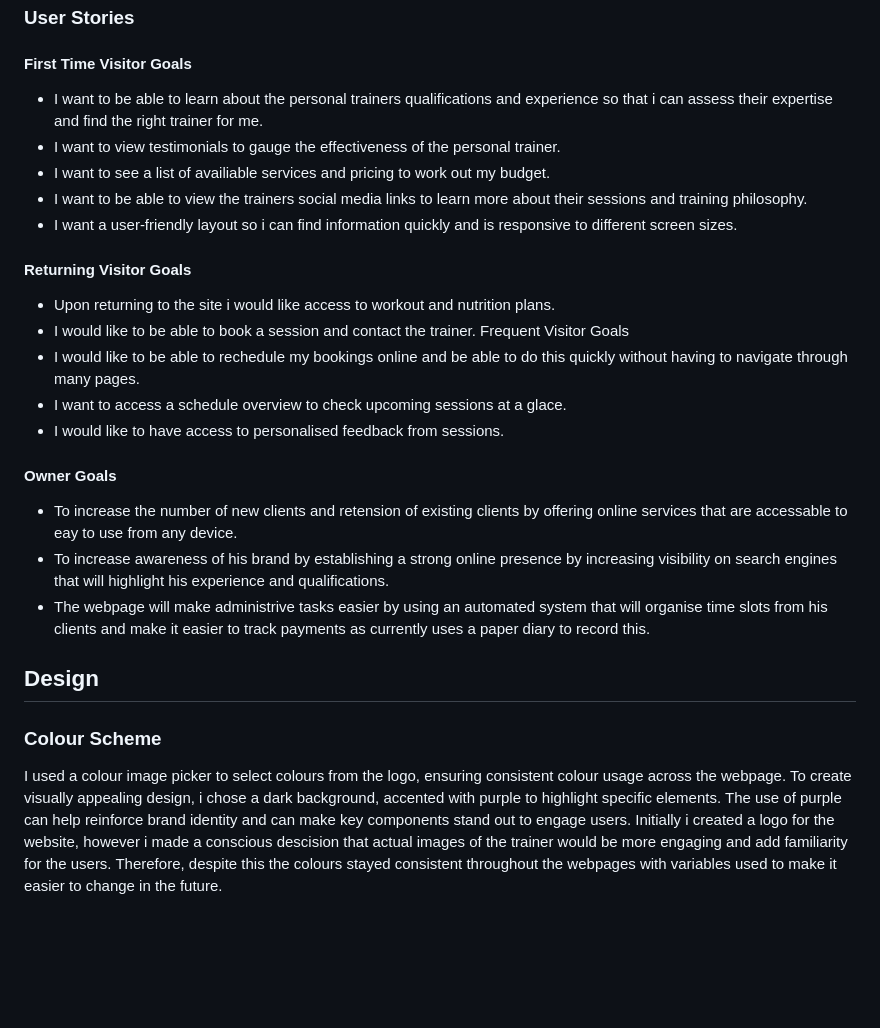
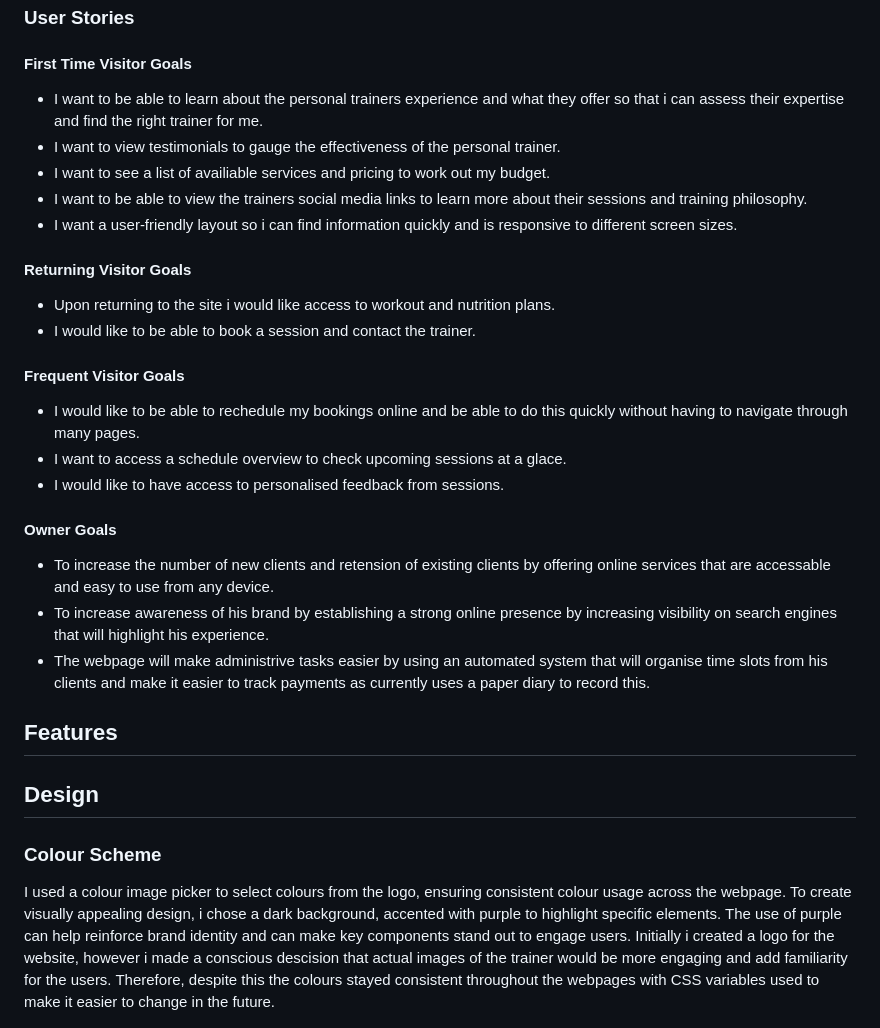
Before and after one commit to DavidRC-Projects/Fjones-Personal-Training, a Markdown page: README.md, the part around the change printed below. GitHub-like rendering; blank space fills up the shorter version.

```diff
--- a/README.md
+++ b/README.md
@@ -21,7 +21,7 @@ The primary goal of this webpage is to serve as a platform for my friend's busin
 
 #### First Time Visitor Goals
 
-* I want to be able to learn about the personal trainers qualifications and experience so that i can assess their expertise and find the right trainer for me.
+* I want to be able to learn about the personal trainers experience and what they offer so that i can assess their expertise and find the right trainer for me.
 * I want to view testimonials to gauge the effectiveness of the personal trainer.
 * I want to see a list of availiable services and pricing to work out my budget.
 * I want to be able to view the trainers social media links to learn more about their sessions and training philosophy.
@@ -31,22 +31,28 @@ The primary goal of this webpage is to serve as a platform for my friend's busin
 
 * Upon returning to the site i would like access to workout and nutrition plans.
 * I would like to be able to book a session and contact the trainer.
-Frequent Visitor Goals
+
+#### Frequent Visitor Goals
+
 * I would like to be able to rechedule my bookings online and be able to do this quickly without having to navigate through many pages.
 * I want to access a schedule overview to check upcoming sessions at a glace.
 * I would like to have access to personalised feedback from sessions.
 
 #### Owner Goals
 
-* To increase the number of new clients and retension of existing clients by offering online services that are accessable to eay to use from any device.
-* To increase awareness of his brand by establishing a strong online presence by increasing visibility on search engines that will highlight his experience and qualifications.
+* To increase the number of new clients and retension of existing clients by offering online services that are accessable and easy to use from any device.
+* To increase awareness of his brand by establishing a strong online presence by increasing visibility on search engines that will highlight his experience.
 * The webpage will make administrive tasks easier by using an automated system that will organise time slots from his clients and make it easier to track payments as currently uses a paper diary to record this.
+
+## Features
+
+
 
 ## Design
 
 ### Colour Scheme
 
-I used a colour image picker to select colours from the logo, ensuring consistent colour usage across the webpage. To create visually appealing design, i chose a dark background, accented with purple to highlight specific elements. The use of purple can help reinforce brand identity and can make key components stand out to engage users. Initially i created a logo for the website, however i made a conscious descision that actual images of the trainer would be more engaging and add familiarity for the users. Therefore, despite this the colours stayed consistent throughout the webpages with variables used to make it easier to change in the future.
+I used a colour image picker to select colours from the logo, ensuring consistent colour usage across the webpage. To create visually appealing design, i chose a dark background, accented with purple to highlight specific elements. The use of purple can help reinforce brand identity and can make key components stand out to engage users. Initially i created a logo for the website, however i made a conscious descision that actual images of the trainer would be more engaging and add familiarity for the users. Therefore, despite this the colours stayed consistent throughout the webpages with CSS variables used to make it easier to change in the future.
 
 ![imagecolorpickerlogo](assets/img-readme/imagecolorpickerlogo.png)
 
```
Also changed, not shown: other parts of README.md (+21 -3 lines), assets/img-readme/aboutme1.png (added), assets/img-readme/aboutme2.png (added), assets/img-readme/booking.png (added), assets/img-readme/colourpalette.png (added), assets/img-readme/contact.png (added), assets/img-readme/testimonials.png (added).
